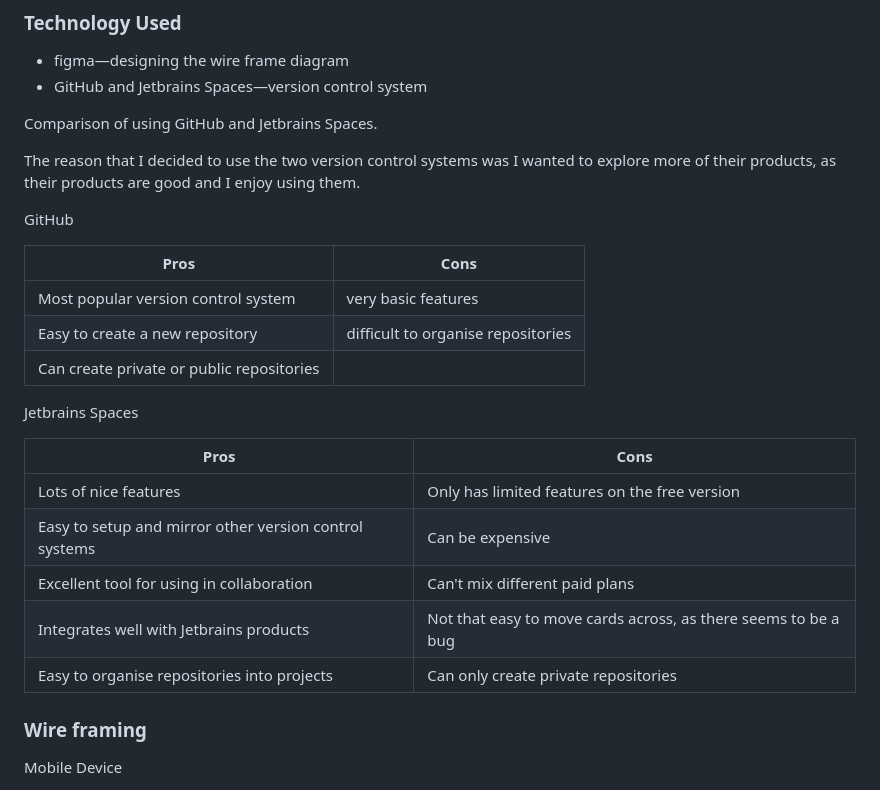
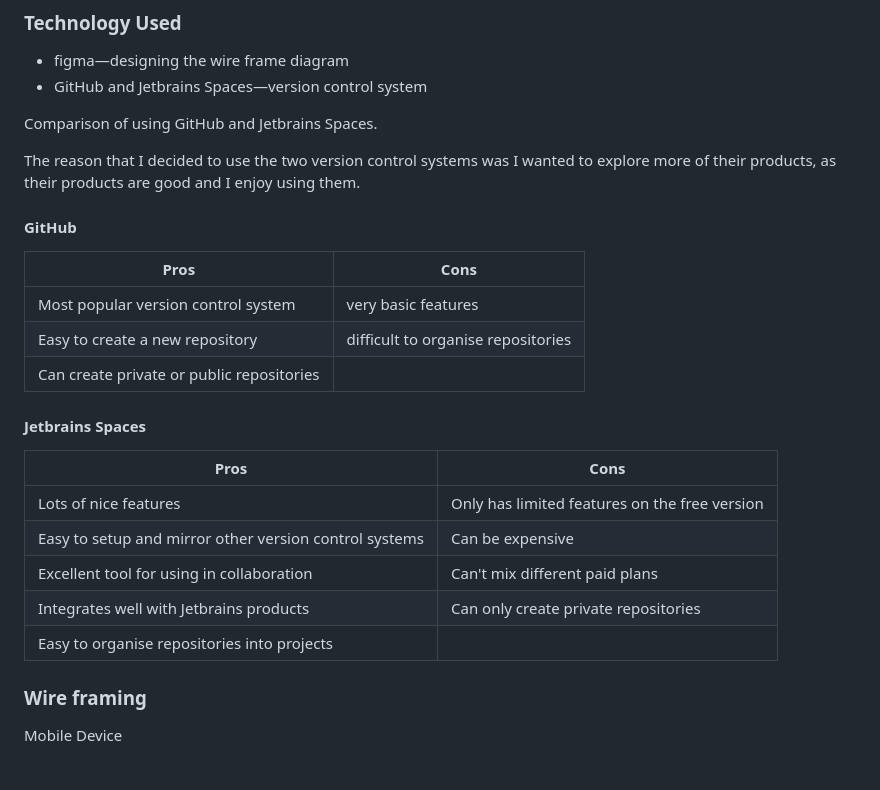
Before and after one commit to douglas86/hangman, a Markdown page: README.md, the part around the change. Rendered like a GitHub page.

Commit message:
re-organized Jetbrains and GitHub table

```diff
--- a/README.md
+++ b/README.md
@@ -36,7 +36,7 @@ Comparison of using GitHub and Jetbrains Spaces.
 The reason that I decided to use the two version control systems was I wanted to explore more of their products, as
 their products are good and I enjoy using them.
 
-GitHub
+#### GitHub
 
 | Pros                                      | Cons                               |
 |-------------------------------------------|------------------------------------|
@@ -44,15 +44,15 @@ GitHub
 | Easy to create a new repository           | difficult to organise repositories |
 | Can create private or public repositories |                                    |
 
-Jetbrains Spaces
+#### Jetbrains Spaces
 
-| Pros                                                   | Cons                                                           |
-|--------------------------------------------------------|----------------------------------------------------------------|
-| Lots of nice features                                  | Only has limited features on the free version                  |
-| Easy to setup and mirror other version control systems | Can be expensive                                               |
-| Excellent tool for using in collaboration              | Can't mix different paid plans                                 |
-| Integrates well with Jetbrains products                | Not that easy to move cards across, as there seems to be a bug |
-| Easy to organise repositories into projects            | Can only create private repositories                           |
+| Pros                                                   | Cons                                          |
+|--------------------------------------------------------|-----------------------------------------------|
+| Lots of nice features                                  | Only has limited features on the free version |
+| Easy to setup and mirror other version control systems | Can be expensive                              |
+| Excellent tool for using in collaboration              | Can't mix different paid plans                |
+| Integrates well with Jetbrains products                | Can only create private repositories          |
+| Easy to organise repositories into projects            |                                               |
 
 ### Wire framing
 
```
